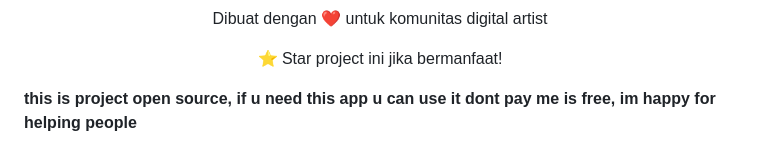
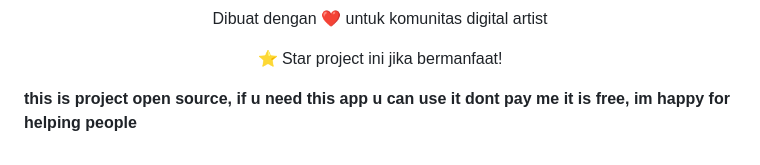
Before and after one commit to Hilal5/app-artist-update, a Markdown page: README.md, the part around the change. Rendered like a GitHub page.

```diff
--- a/README.md
+++ b/README.md
@@ -290,4 +290,4 @@ Dikembangkan oleh **Hilal** sebagai bagian dari penelitian tugas akhir.
 </div>
 
 
-**this is project open source, if u need this app u can use it dont pay me is free, im happy for helping people**
+**this is project open source, if u need this app u can use it dont pay me it is free, im happy for helping people**
```
